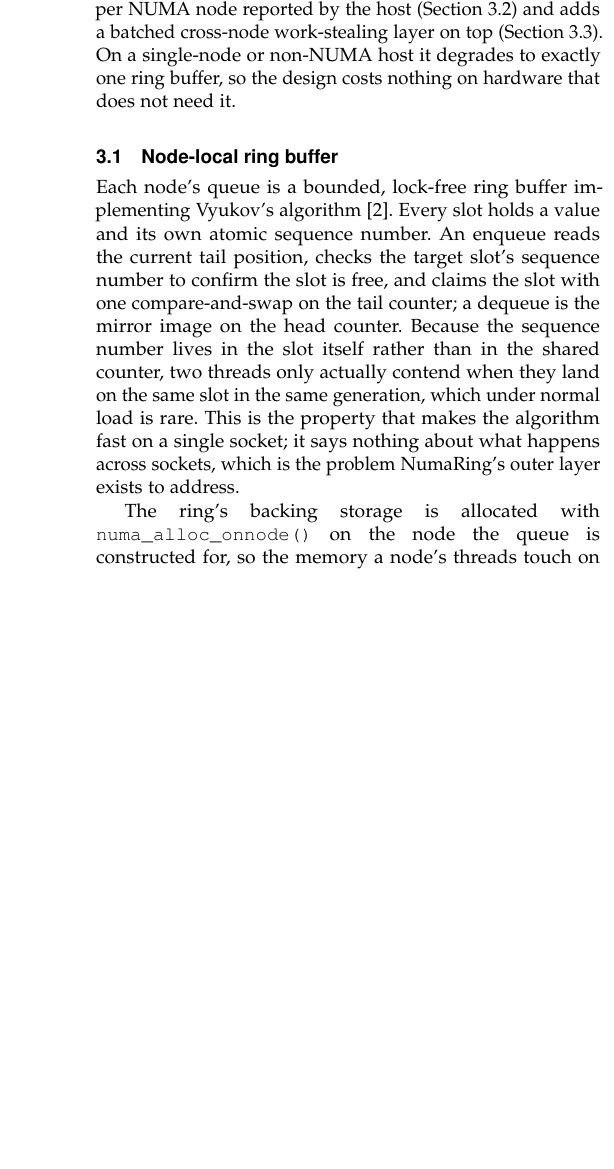
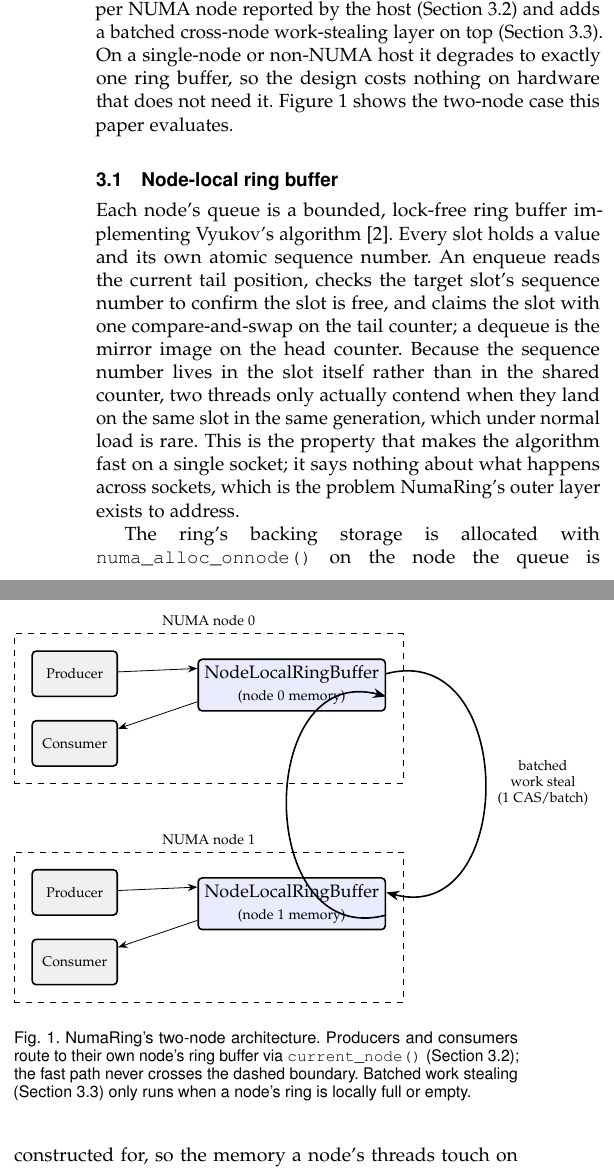
Before and after one commit to sinhaparth5/NumaRing, a LaTeX paper (paper/main.tex): part of one column of page 2 of 5 before the commit and two parts of the columns of page 2 of 6 after it, the two joined at a grey line, cut so that both start at the same text, the shorter picture padded with empty space. Compiled offline with pdfLaTeX.

Commit message:
Paper: add architecture diagram and backoff comparison chart
Two new TikZ/pgfplots figures, both native vector graphics (no
external image files), both grounded in content already in the
paper rather than decorative additions:

- Figure 1 (Section 3, Design): a two-node architecture diagram -
  producer/consumer per node, each routing to its own
  NodeLocalRingBuffer, with the batched work-stealing path drawn
  between nodes. The design section previously had no diagram at
  all; a systems paper without an architecture figure is a real gap
  for a PPoPP/TPDS-style venue.
- Figure 4 (Section 5.5, the backoff negative result): a bar chart of
  numaring_sustained_load throughput per variant (Table 4's data),
  error bars spanning the observed 3-run range, direct value labels,
  and pattern fills (not just color) so the four variants stay
  distinguishable in grayscale/print and for colorblind readers -
  applied the Charts & Data guidance from ui-ux-pro-max (legend/
  labels, accessible palettes, pattern-not-color-only, direct
  labeling) since it's the one part of that skill that actually
  applies to a static PDF figure.

Fixed a real rendering bug found by visual inspection, not assumed
away: with  and four separate single-point \addplot
calls (one per bar, for independent per-bar colors/patterns), only
the first bar's x-axis category label rendered - the other three
were silently missing from the chart entirely. Replaced with an
explicit xtick list matching all four symbolic coordinates. Confirmed
by rendering to PNG at 300dpi and inspecting the crop before and
after, not just eyeballing the low-res preview.

Now 6 pages (was 5). Verified: clean 4-pass pdflatex+bibtex build
from a clean state, zero undefined references/citations, both new
figures checked visually post-fix.

```diff
--- a/paper/main.tex
+++ b/paper/main.tex
@@ -6,6 +6,7 @@
 \usepackage{siunitx}
 \usepackage{pgfplots}
 \pgfplotsset{compat=1.18}
+\usetikzlibrary{arrows.meta,positioning,fit,backgrounds,patterns}
 \usepackage{graphicx}
 \usepackage{amsmath}
 \usepackage{xcolor}
@@ -137,7 +138,45 @@ NumaRing is a header-only C++20 library. Its top-level type, \texttt{Queue<T>},
 \texttt{NodeLocalRingBuffer<T>} per NUMA node reported by the host (Section~\ref{sec:topology}) and
 adds a batched cross-node work-stealing layer on top (Section~\ref{sec:worksteal}). On a
 single-node or non-NUMA host it degrades to exactly one ring buffer, so the design costs nothing on
-hardware that does not need it.
+hardware that does not need it. Figure~\ref{fig:arch} shows the two-node case this paper evaluates.
+
+\begin{figure}[t]
+\centering
+\begin{tikzpicture}[
+  node distance=6mm,
+  box/.style={draw, thick, rounded corners=2pt, minimum height=8mm, align=center, font=\small},
+  ring/.style={box, fill=blue!8, minimum width=32mm},
+  thr/.style={box, fill=gray!12, minimum width=15mm, font=\scriptsize},
+  lbl/.style={font=\scriptsize, align=center},
+  >=Stealth
+]
+  \node[thr] (p0) {Producer};
+  \node[thr, below=4mm of p0] (c0) {Consumer};
+  \node[ring, right=14mm of p0, yshift=-2mm] (r0) {NodeLocalRingBuffer\\[1pt]\scriptsize(node 0 memory)};
+
+  \node[thr, below=18mm of c0] (p1) {Producer};
+  \node[thr, below=4mm of p1] (c1) {Consumer};
+  \node[ring, right=14mm of p1, yshift=-2mm] (r1) {NodeLocalRingBuffer\\[1pt]\scriptsize(node 1 memory)};
+
+  \draw[->] (p0) -- (r0.170);
+  \draw[->] (r0.190) -- (c0);
+  \draw[->] (p1) -- (r1.170);
+  \draw[->] (r1.190) -- (c1);
+
+  \draw[->, thick] ([yshift=2mm]r0.east) to[out=15,in=-15,looseness=1.6] node[lbl, right=1mm] {batched\\work steal\\(1 CAS/batch)} ([yshift=2mm]r1.east);
+  \draw[->, thick] ([yshift=-2mm]r1.east) to[out=-165,in=165,looseness=1.6] ([yshift=-2mm]r0.east);
+
+  \begin{scope}[on background layer]
+    \node[draw, dashed, fit=(p0)(c0)(r0), inner sep=3mm, label={[font=\scriptsize]above:NUMA node 0}] (n0) {};
+    \node[draw, dashed, fit=(p1)(c1)(r1), inner sep=3mm, label={[font=\scriptsize]above:NUMA node 1}] (n1) {};
+  \end{scope}
+\end{tikzpicture}
+\caption{NumaRing's two-node architecture. Producers and consumers route to their own node's ring
+buffer via \texttt{current\_node()} (Section~\ref{sec:topology}); the fast path never crosses the
+dashed boundary. Batched work stealing (Section~\ref{sec:worksteal}) only runs when a node's ring
+is locally full or empty.}
+\label{fig:arch}
+\end{figure}
 
 \subsection{Node-local ring buffer}
 \label{sec:ring}
```
Also changed, not shown: paper/main.pdf, paper/main.tex (29 more changed lines).
